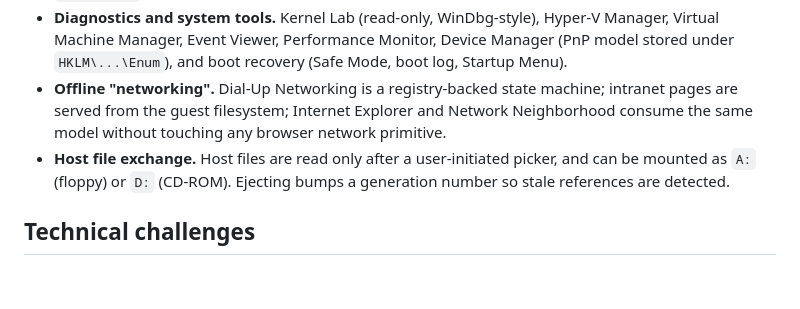
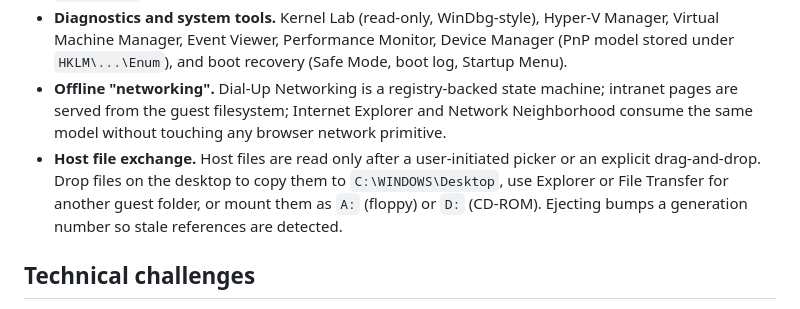
Before and after one commit to NonMirror/wasm98, a Markdown page: README.md, the part around the change. GitHub-like rendering; blank space fills up the shorter version.

Commit message:
docs: describe desktop host file drops

```diff
--- a/README.md
+++ b/README.md
@@ -16,7 +16,7 @@ Windows 98 in the browser. JS draws the pixels; the operating-system state (proc
 - **Windows 98 disk-image VM.** Open **Start → Programs → System Tools → Windows 98 Virtual Machine**, choose one of the built-in ISO images or a local bootable `.img`, `.ima`, `.vhd`, `.vhdx`, `.hdd`, `.raw`, or `.iso`, and run it in the bundled DOSBox-X WebAssembly build. Built-ins are served from `web/games/`; user images are read through the explicit host-file picker and are never uploaded.
 - **Diagnostics and system tools.** Kernel Lab (read-only, WinDbg-style), Hyper-V Manager, Virtual Machine Manager, Event Viewer, Performance Monitor, Device Manager (PnP model stored under `HKLM\...\Enum`), and boot recovery (Safe Mode, boot log, Startup Menu).
 - **Offline "networking".** Dial-Up Networking is a registry-backed state machine; intranet pages are served from the guest filesystem; Internet Explorer and Network Neighborhood consume the same model without touching any browser network primitive.
-- **Host file exchange.** Host files are read only after a user-initiated picker, and can be mounted as `A:` (floppy) or `D:` (CD-ROM). Ejecting bumps a generation number so stale references are detected.
+- **Host file exchange.** Host files are read only after a user-initiated picker or an explicit drag-and-drop. Drop files on the desktop to copy them to `C:\WINDOWS\Desktop`, use Explorer or File Transfer for another guest folder, or mount them as `A:` (floppy) or `D:` (CD-ROM). Ejecting bumps a generation number so stale references are detected.
 
 ## Technical challenges
 
```
Also changed, not shown: INTEGRATION.md (+6 -2 lines).
